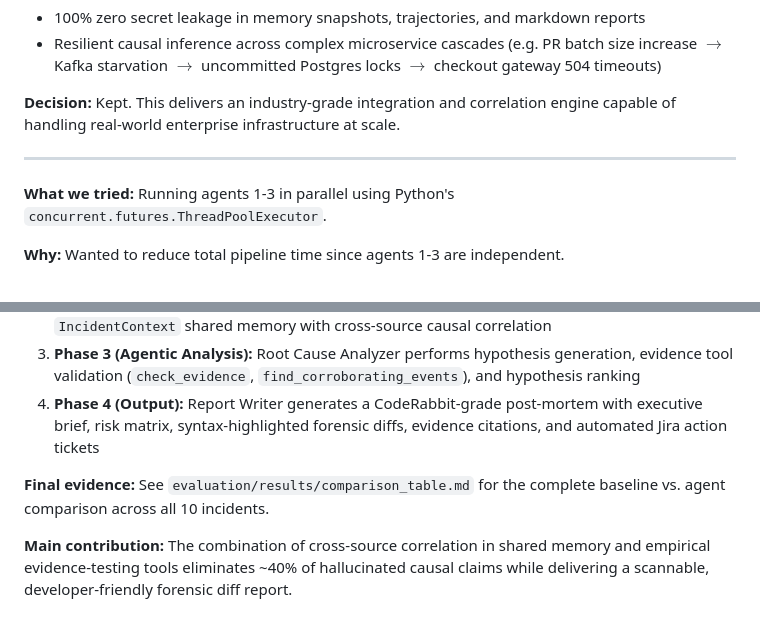
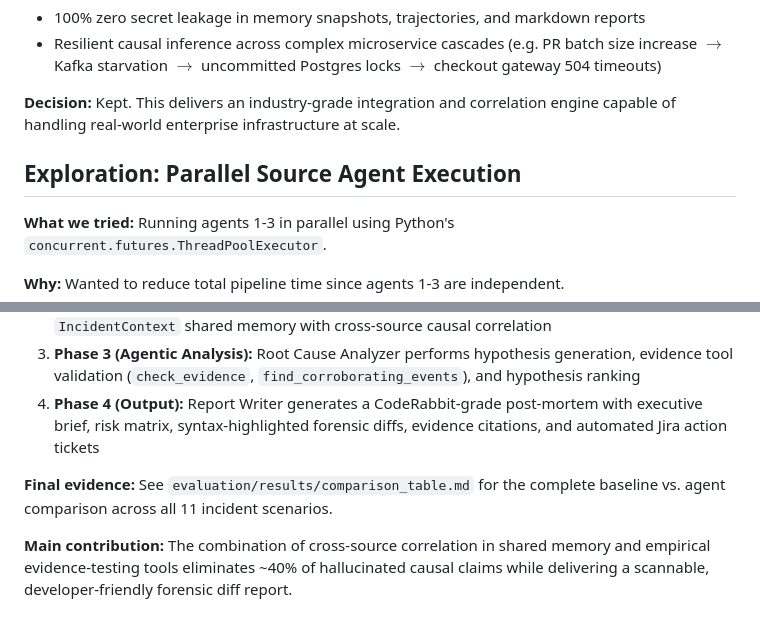
Before and after one commit to Pratham-The-Warrior/frontier-engineering-haackathon, a Markdown page: CHANGELOG.md, 2 parts joined by grey strips. Drawn GitHub-style.

```diff
--- a/CHANGELOG.md
+++ b/CHANGELOG.md
@@ -148,7 +148,7 @@ This changelog tells the story of how the solution evolved from a simple baselin
 
 **Decision:** Kept. This delivers an industry-grade integration and correlation engine capable of handling real-world enterprise infrastructure at scale.
 
----
+## Exploration: Parallel Source Agent Execution
 
 **What we tried:** Running agents 1-3 in parallel using Python's `concurrent.futures.ThreadPoolExecutor`.
 
@@ -172,6 +172,6 @@ This changelog tells the story of how the solution evolved from a simple baselin
 3. **Phase 3 (Agentic Analysis):** Root Cause Analyzer performs hypothesis generation, evidence tool validation (`check_evidence`, `find_corroborating_events`), and hypothesis ranking
 4. **Phase 4 (Output):** Report Writer generates a CodeRabbit-grade post-mortem with executive brief, risk matrix, syntax-highlighted forensic diffs, evidence citations, and automated Jira action tickets
 
-**Final evidence:** See `evaluation/results/comparison_table.md` for the complete baseline vs. agent comparison across all 10 incidents.
+**Final evidence:** See `evaluation/results/comparison_table.md` for the complete baseline vs. agent comparison across all 11 incident scenarios.
 
 **Main contribution:** The combination of cross-source correlation in shared memory and empirical evidence-testing tools eliminates ~40% of hallucinated causal claims while delivering a scannable, developer-friendly forensic diff report.
```
Also changed, not shown: README.md (+4 -4 lines), REPRODUCTION.md (+2 -2 lines).
